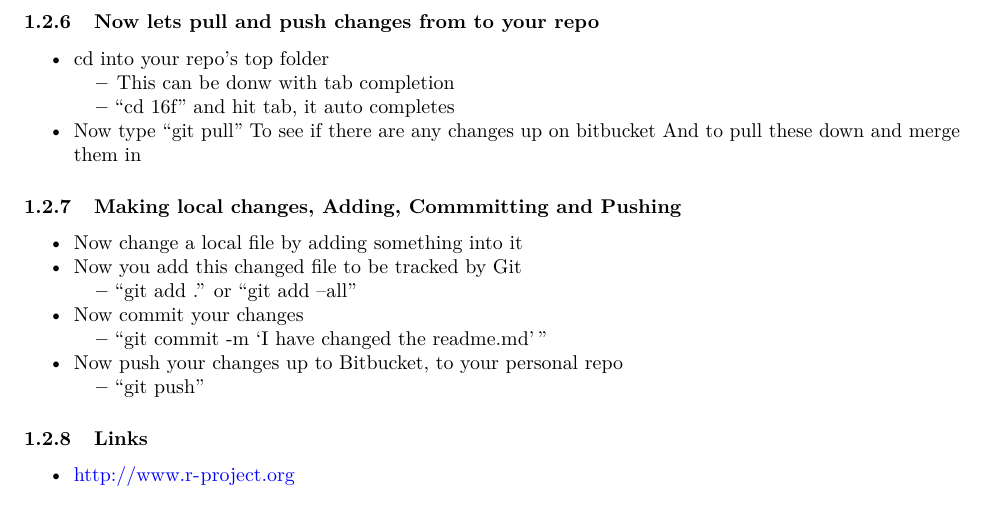
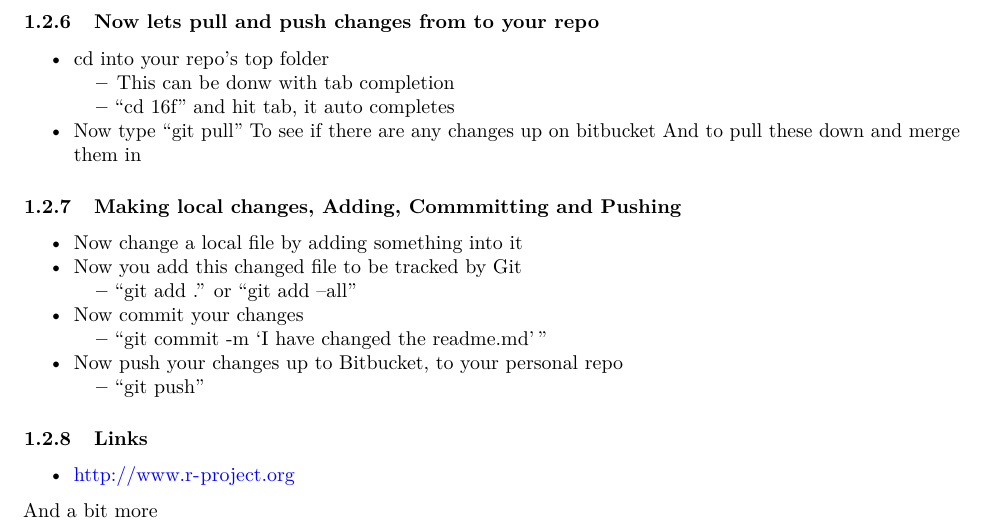
Before and after one commit to anishmitra9666/18f-dsci351-351m-451-axm949, an R Markdown document (2-class/1808-351-351m-451-w01b-p-BashGitTwitter.Rmd): part of page 4 of 4, cut so that both start at the same text. Rendered offline with R 4.5, knitr and Pandoc, then LaTeX, with nearby package versions.

Commit message:
a bit more test

```diff
--- a/2-class/1808-351-351m-451-w01b-p-BashGitTwitter.Rmd
+++ b/2-class/1808-351-351m-451-w01b-p-BashGitTwitter.Rmd
@@ -191,3 +191,5 @@ options("digits.secs" = 3)
 ### Links
 
   - http://www.r-project.org
+
+  And a bit more
```
